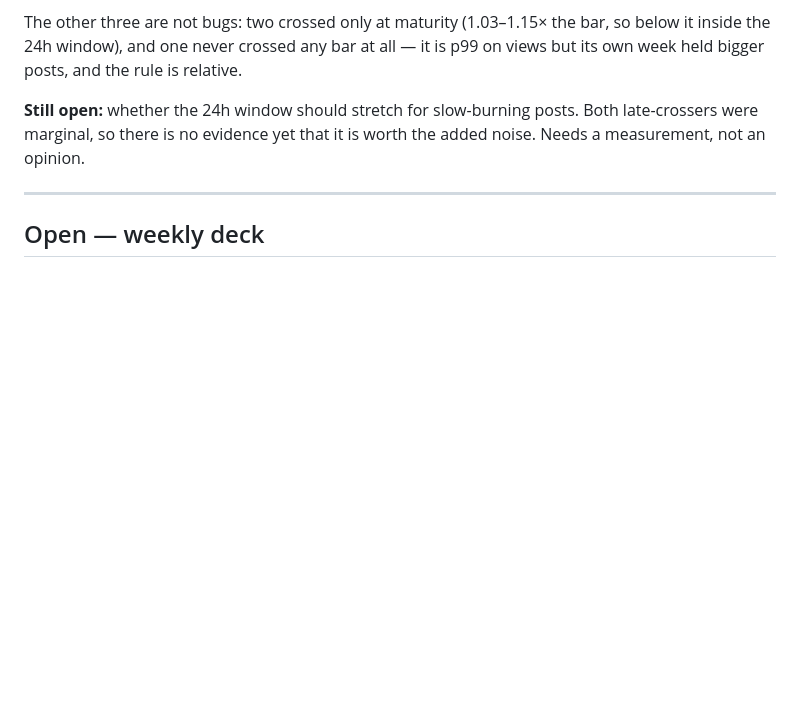
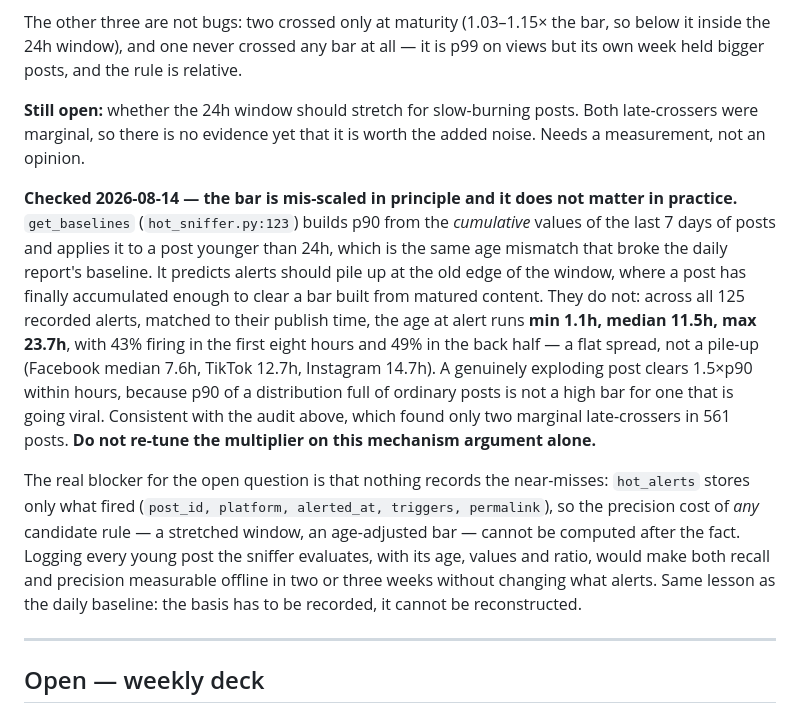
Before and after one commit to benzco89/kan-dashboard-auto, a Markdown page: docs/ROADMAP.md, the part around the change. GitHub-like rendering; blank space fills up the shorter version.

Commit message:
roadmap: the sniffer's bar is mis-scaled and it does not matter
The daily report's baseline bug has a twin in hot_sniffer.py:123 — p90 built
from the cumulative values of the last 7 days, applied to a post younger
than 24h. It predicts alerts should pile up at the old edge of the window.

Measured against all 125 recorded alerts, joined to their publish time: age
at alert is min 1.1h, median 11.5h, max 23.7h, 43% inside the first eight
hours. A flat spread, not a pile-up. A post that is actually exploding
clears 1.5x p90 within hours, because p90 of a distribution full of
ordinary posts is not a high bar for one going viral.

Recorded so the multiplier does not get re-tuned on the mechanism argument.
Notes the thing that does block item 12: hot_alerts stores only what fired,
so the precision cost of any candidate rule cannot be computed after the
fact.

Co-Authored-By: Claude Opus 5 (1M context) <noreply@anthropic.com>

```diff
--- a/docs/ROADMAP.md
+++ b/docs/ROADMAP.md
@@ -119,6 +119,30 @@ p99 on views but its own week held bigger posts, and the rule is relative.
 Both late-crossers were marginal, so there is no evidence yet that it is worth
 the added noise. Needs a measurement, not an opinion.
 
+**Checked 2026-08-14 — the bar is mis-scaled in principle and it does not
+matter in practice.** `get_baselines` (`hot_sniffer.py:123`) builds p90 from the
+*cumulative* values of the last 7 days of posts and applies it to a post younger
+than 24h, which is the same age mismatch that broke the daily report's baseline.
+It predicts alerts should pile up at the old edge of the window, where a post has
+finally accumulated enough to clear a bar built from matured content. They do
+not: across all 125 recorded alerts, matched to their publish time, the age at
+alert runs **min 1.1h, median 11.5h, max 23.7h**, with 43% firing in the first
+eight hours and 49% in the back half — a flat spread, not a pile-up (Facebook
+median 7.6h, TikTok 12.7h, Instagram 14.7h). A genuinely exploding post clears
+1.5×p90 within hours, because p90 of a distribution full of ordinary posts is
+not a high bar for one that is going viral. Consistent with the audit above,
+which found only two marginal late-crossers in 561 posts. **Do not re-tune the
+multiplier on this mechanism argument alone.**
+
+The real blocker for the open question is that nothing records the near-misses:
+`hot_alerts` stores only what fired (`post_id, platform, alerted_at, triggers,
+permalink`), so the precision cost of *any* candidate rule — a stretched window,
+an age-adjusted bar — cannot be computed after the fact. Logging every young
+post the sniffer evaluates, with its age, values and ratio, would make both
+recall and precision measurable offline in two or three weeks without changing
+what alerts. Same lesson as the daily baseline: the basis has to be recorded,
+it cannot be reconstructed.
+
 ---
 
 ## Open — weekly deck
```
